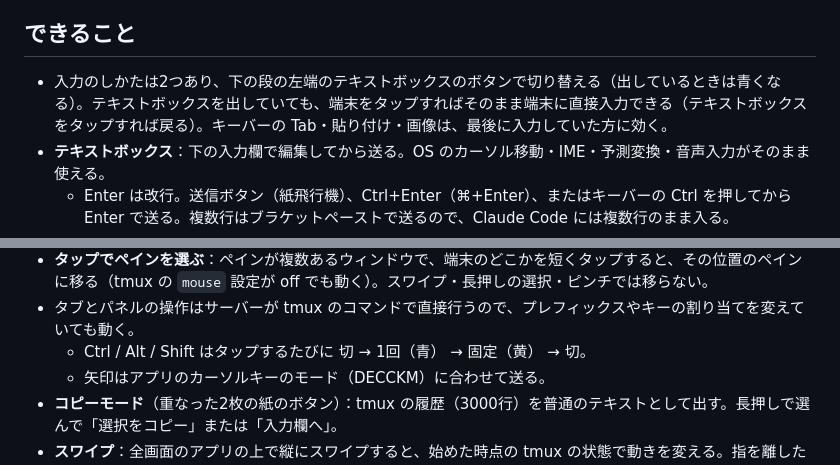
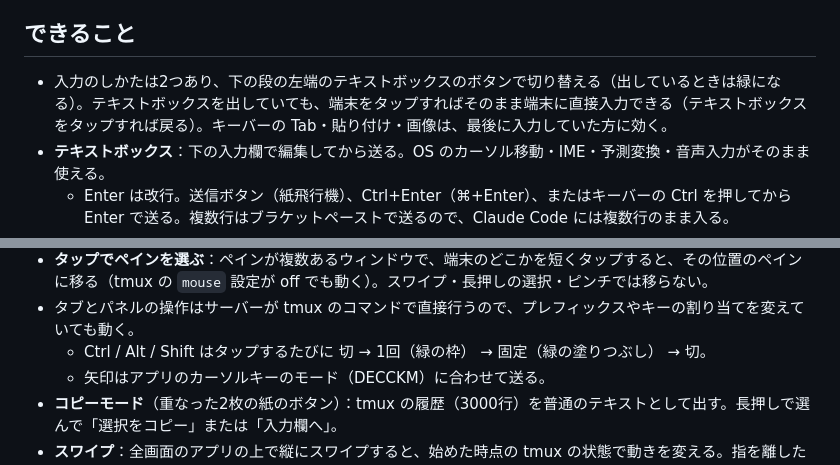
Before and after one commit to MoomA-0750/palmterm, a Markdown page: README.md, 2 parts joined by grey strips. Drawn GitHub-style.

Commit message:
README の色の説明を緑に合わせる
Co-Authored-By: Claude Opus 5.5 <noreply@anthropic.com>
Claude-Session: https://claude.ai/code/session_01Nb1pNC8i4dFtbCpbroWaED

```diff
--- a/README.md
+++ b/README.md
@@ -5,7 +5,7 @@
 
 ## できること
 
-- 入力のしかたは2つあり、下の段の左端のテキストボックスのボタンで切り替える（出しているときは青くなる）。テキストボックスを出していても、端末をタップすればそのまま端末に直接入力できる（テキストボックスをタップすれば戻る）。キーバーの Tab・貼り付け・画像は、最後に入力していた方に効く。
+- 入力のしかたは2つあり、下の段の左端のテキストボックスのボタンで切り替える（出しているときは緑になる）。テキストボックスを出していても、端末をタップすればそのまま端末に直接入力できる（テキストボックスをタップすれば戻る）。キーバーの Tab・貼り付け・画像は、最後に入力していた方に効く。
 - **テキストボックス**：下の入力欄で編集してから送る。OS のカーソル移動・IME・予測変換・音声入力がそのまま使える。
   - Enter は改行。送信ボタン（紙飛行機）、Ctrl+Enter（⌘+Enter）、またはキーバーの Ctrl を押してから Enter で送る。複数行はブラケットペーストで送るので、Claude Code には複数行のまま入る。
   - 空のときの Backspace は端末側の文字を消す。
@@ -20,7 +20,7 @@
   - ペインの移動も、パネルを開いたまま続けて押せる。端末に触れると閉じる。
 - **タップでペインを選ぶ**：ペインが複数あるウィンドウで、端末のどこかを短くタップすると、その位置のペインに移る（tmux の `mouse` 設定が off でも動く）。スワイプ・長押しの選択・ピンチでは移らない。
 - タブとパネルの操作はサーバーが tmux のコマンドで直接行うので、プレフィックスやキーの割り当てを変えていても動く。
-  - Ctrl / Alt / Shift はタップするたびに 切 → 1回（青） → 固定（黄） → 切。
+  - Ctrl / Alt / Shift はタップするたびに 切 → 1回（緑の枠） → 固定（緑の塗りつぶし） → 切。
   - 矢印はアプリのカーソルキーのモード（DECCKM）に合わせて送る。
 - **コピーモード**（重なった2枚の紙のボタン）：tmux の履歴（3000行）を普通のテキストとして出す。長押しで選んで「選択をコピー」または「入力欄へ」。
 - **スワイプ**：全画面のアプリの上で縦にスワイプすると、始めた時点の tmux の状態で動きを変える。指を離したあとは慣性で少し続く。
```
